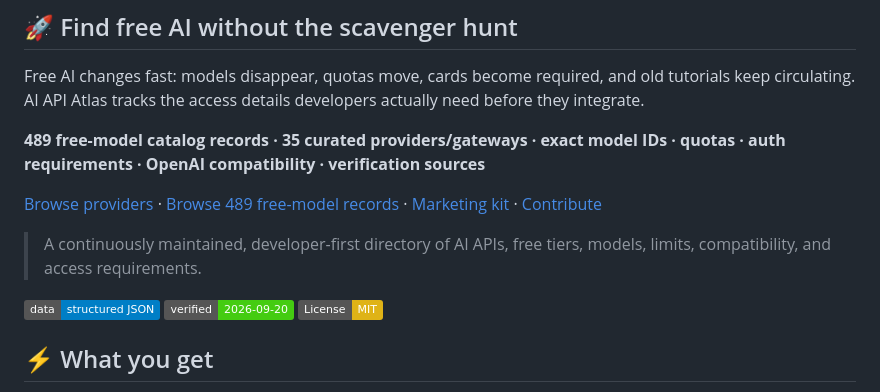
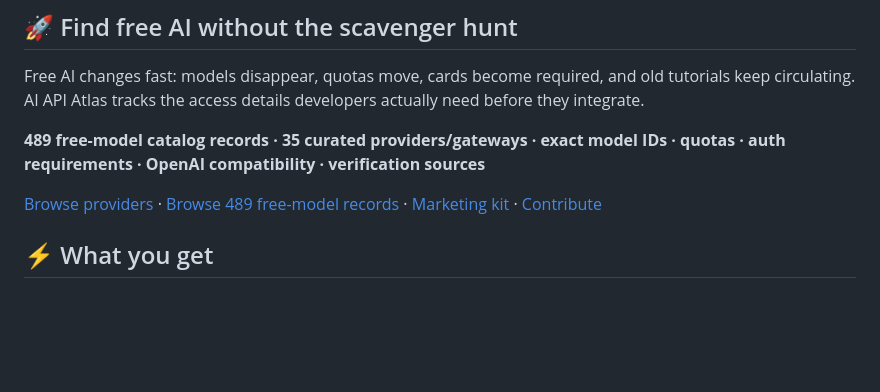
Before and after one commit to Vaibhavs25/free-ai-apis-llm, a Markdown page: README.md, the part around the change. Rendered like a GitHub page; badges without logos; blank space fills up the shorter version.

Commit message:
fix: remove duplicate README hero block

```diff
--- a/README.md
+++ b/README.md
@@ -13,10 +13,6 @@ Free AI changes fast: models disappear, quotas move, cards become required, and
 **489 free-model catalog records · 35 curated providers/gateways · exact model IDs · quotas · auth requirements · OpenAI compatibility · verification sources**
 
 [Browse providers](#provider-apis) · [Browse 489 free-model records](data/omniroute-free-models.json) · [Marketing kit](docs/MARKETING.md) · [Contribute](CONTRIBUTING.md)
-
-> A continuously maintained, developer-first directory of AI APIs, free tiers, models, limits, compatibility, and access requirements.
-
-[![Data](https://img.shields.io/badge/data-structured%20JSON-informational)](data/providers.json) [![Last verified](https://img.shields.io/badge/verified-2026--09--20-success)](data/providers.json) [![License: MIT](https://img.shields.io/badge/License-MIT-yellow.svg)](LICENSE)
 
 ## ⚡ What you get
 
```
